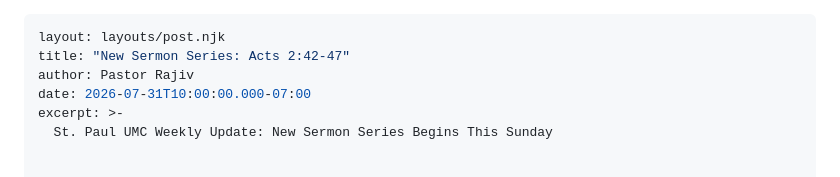
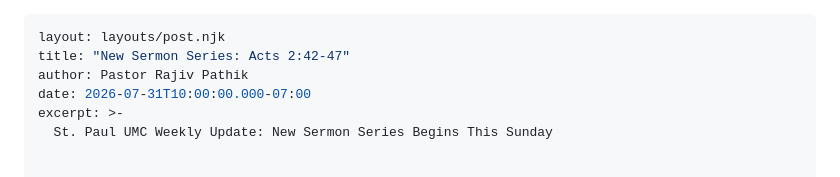
Before and after one commit to spumcfremont/main, a Markdown page: src/posts/2026-07-31-four-essential-foundations.md, the part around the change. GitHub-like rendering.

Commit message:
Update Pastor's Corner Posts “2026-07-31-four-essential-foundations”

```diff
--- a/src/posts/2026-07-31-four-essential-foundations.md
+++ b/src/posts/2026-07-31-four-essential-foundations.md
@@ -1,7 +1,7 @@
 ---
 layout: layouts/post.njk
 title: "New Sermon Series: Acts 2:42-47"
-author: Pastor Rajiv
+author: Pastor Rajiv Pathik
 date: 2026-07-31T10:00:00.000-07:00
 excerpt: >-
   St. Paul UMC Weekly Update: New Sermon Series Begins This Sunday
```
